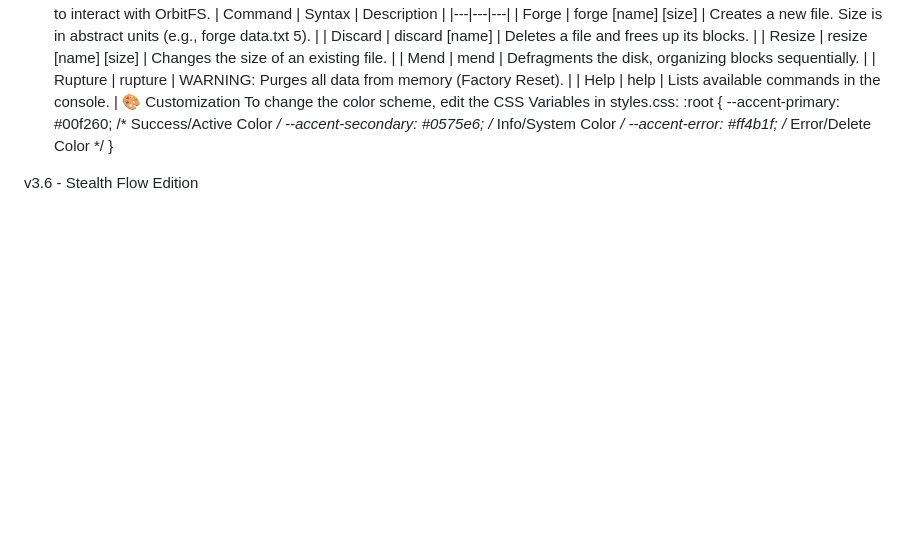
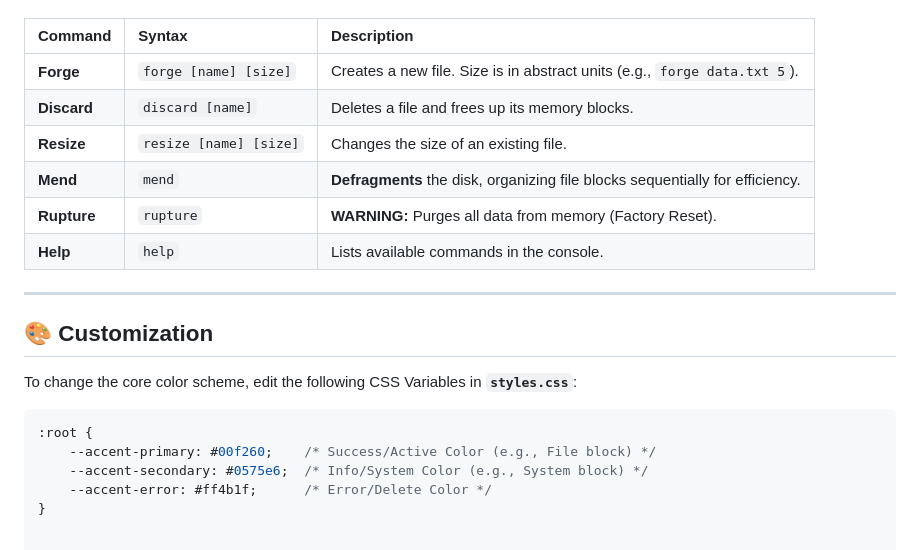
Before and after one commit to Ishpreet-232/Orbitfs, a Markdown page: README.md, the part around the change printed below. GitHub-like rendering; blank space fills up the shorter version.

Commit message:
Update README.md
finalizing

````diff
--- a/README.md
+++ b/README.md
@@ -49,18 +84,23 @@ Contains the InterfaceManager (or ui logic).
 Use the input field at the bottom of the interface to interact with OrbitFS.
+
 | Command | Syntax | Description |
-|---|---|---|
-| Forge | forge [name] [size] | Creates a new file. Size is in abstract units (e.g., forge data.txt 5). |
-| Discard | discard [name] | Deletes a file and frees up its blocks. |
-| Resize | resize [name] [size] | Changes the size of an existing file. |
-| Mend | mend | Defragments the disk, organizing blocks sequentially. |
-| Rupture | rupture | WARNING: Purges all data from memory (Factory Reset). |
-| Help | help | Lists available commands in the console. |
-🎨 Customization
-To change the color scheme, edit the CSS Variables in styles.css:
+| :--- | :--- | :--- |
+| **Forge** | `forge [name] [size]` | Creates a new file. Size is in abstract units (e.g., `forge data.txt 5`). |
+| **Discard** | `discard [name]` | Deletes a file and frees up its memory blocks. |
+| **Resize** | `resize [name] [size]` | Changes the size of an existing file. |
+| **Mend** | `mend` | **Defragments** the disk, organizing file blocks sequentially for efficiency. |
+| **Rupture** | `rupture` | **WARNING:** Purges all data from memory (Factory Reset). |
+| **Help** | `help` | Lists available commands in the console. |
+
+---
+
+## 🎨 Customization
+
+To change the core color scheme, edit the following CSS Variables in **`styles.css`**:
+
+```css
 :root {
-    --accent-primary: #00f260;  /* Success/Active Color */
-    --accent-secondary: #0575e6; /* Info/System Color */
-    --accent-error: #ff4b1f;    /* Error/Delete Color */
+    --accent-primary: #00f260;    /* Success/Active Color (e.g., File block) */
+    --accent-secondary: #0575e6;  /* Info/System Color (e.g., System block) */
+    --accent-error: #ff4b1f;      /* Error/Delete Color */
 }
-
-v3.6 - Stealth Flow Edition
````
Also changed, not shown: other parts of README.md (+81 -46 lines).
